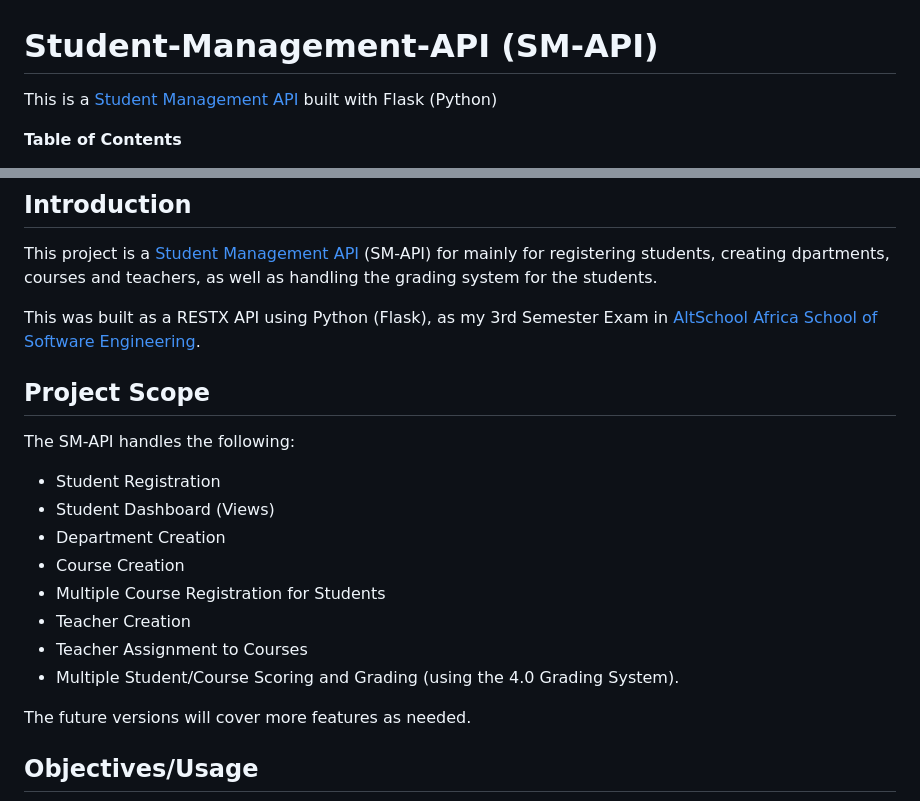
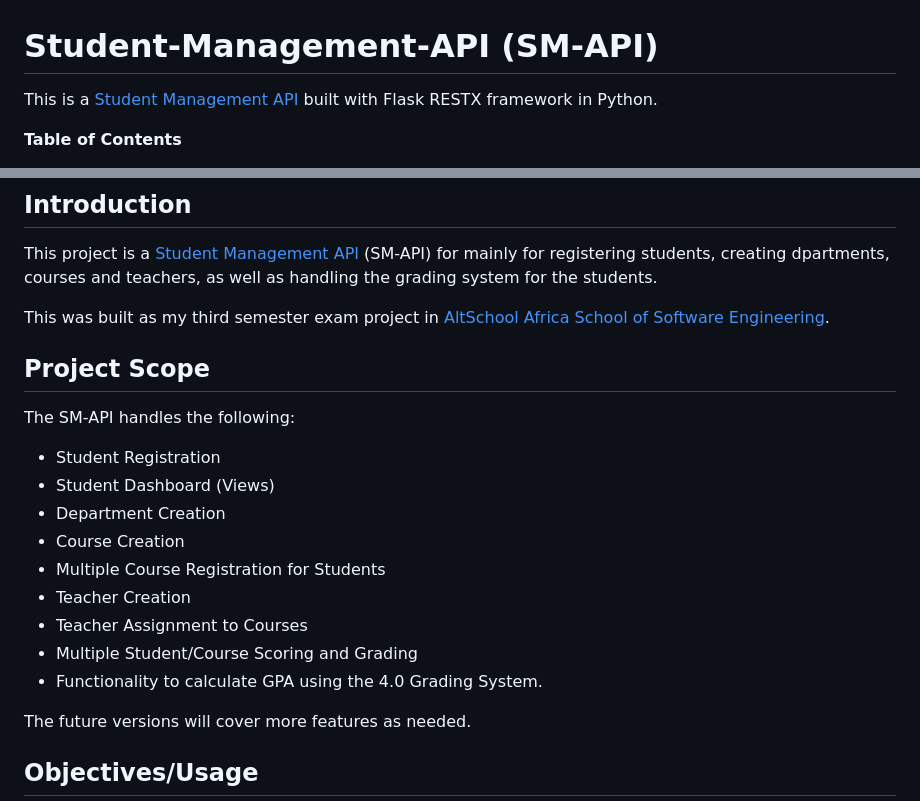
Before and after one commit to OSQUAREG/Student-Management-API, a Markdown page: README.md, 2 parts joined by grey strips. Rendered like a GitHub page.

```diff
--- a/README.md
+++ b/README.md
@@ -1,6 +1,6 @@
 # Student-Management-API (SM-API)
 
-This is a [Student Management API](https://student-management-api.herokuapp.com/) built with Flask (Python)
+This is a [Student Management API](https://student-management-api.herokuapp.com/) built with Flask RESTX framework in Python.
 
 **Table of Contents**
 
@@ -19,7 +19,7 @@ This is a [Student Management API](https://student-management-api.herokuapp.com/
 
 This project is a [Student Management API](https://student-management-api.herokuapp.com/) (SM-API) for mainly for registering students, creating dpartments, courses and teachers, as well as handling the grading system for the students.
 
-This was built as a RESTX API using Python (Flask), as my 3rd Semester Exam in [AltSchool Africa School of Software Engineering](https://altschoolafrica.com/schools/engineering).
+This was built as my third semester exam project in [AltSchool Africa School of Software Engineering](https://altschoolafrica.com/schools/engineering).
 
 ## Project Scope
 
@@ -32,7 +32,8 @@ The SM-API handles the following:
 * Multiple Course Registration for Students
 * Teacher Creation
 * Teacher Assignment to Courses
-* Multiple Student/Course Scoring and Grading (using the 4.0 Grading System).
+* Multiple Student/Course Scoring and Grading
+* Functionality to calculate GPA using the 4.0 Grading System.
 
 The future versions will cover more features as needed.
 
```
